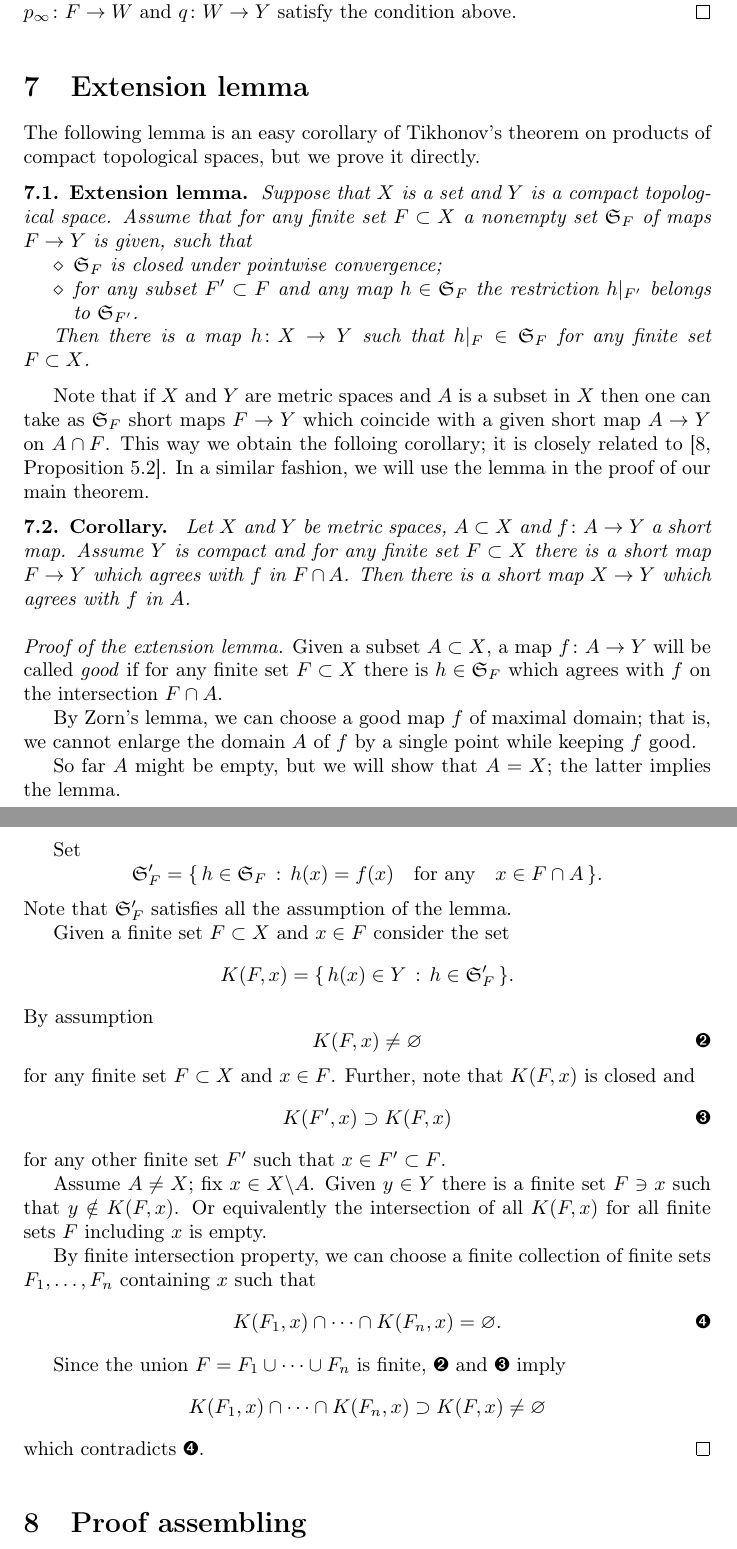
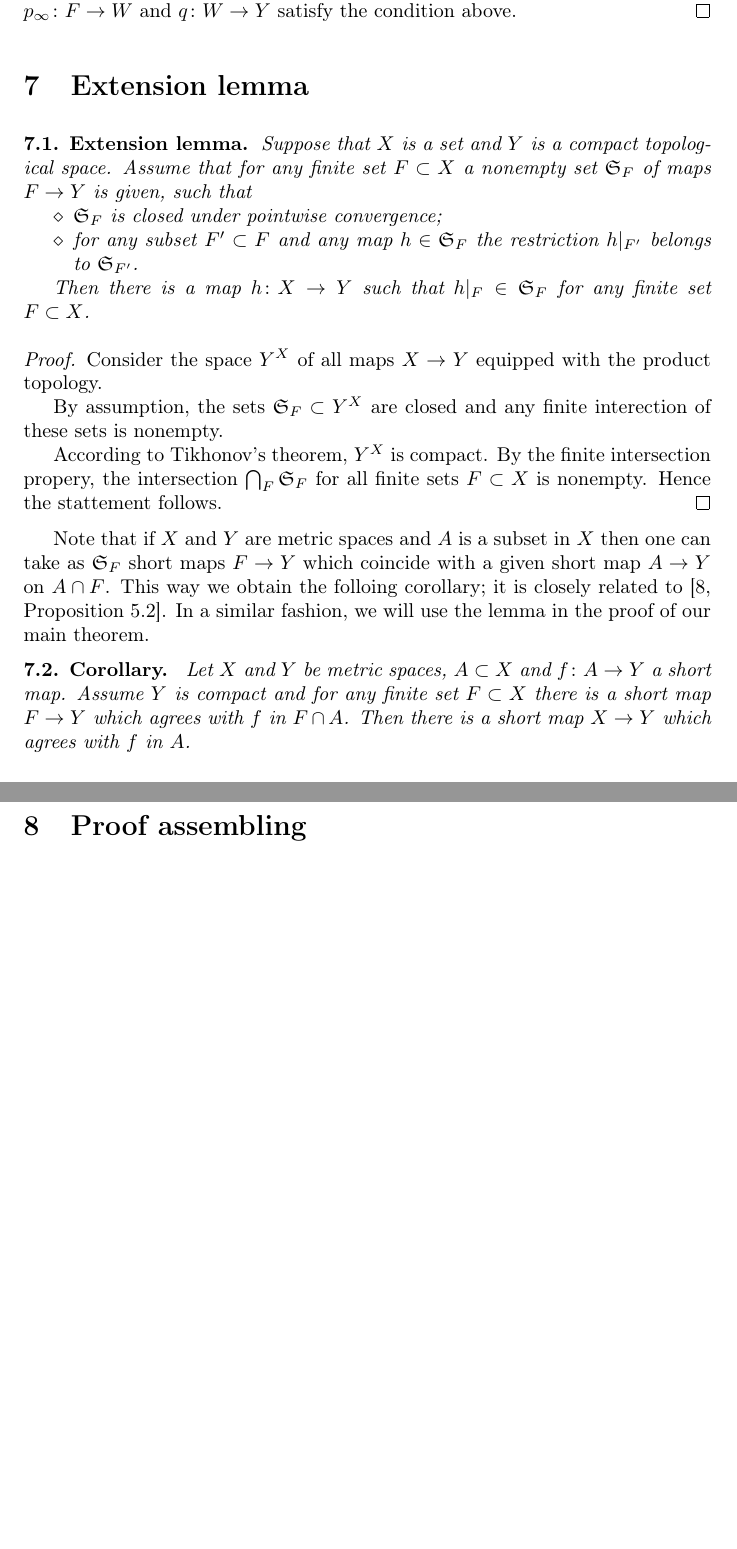
Before and after one commit to anton-petrunin/metric-min, a LaTeX paper (metricmin-newdef.tex, which reads finite-whole.tex): two parts of pages 13 and 14 of 19 before the commit and two parts of pages 13 and 14 of 18 after it, joined at a grey line, cut so that both start at the same text, the shorter picture padded with empty space. Compiled offline with pdfLaTeX.

Commit message:
Tikhonov

```diff
--- a/finite-whole.tex
+++ b/finite-whole.tex
@@ -1,6 +1,4 @@
 \section{Extension lemma}\label{Finite-whole extension lemma}
-
-The following lemma is an easy corollary of Tikhonov's theorem on products of compact topological spaces, but we prove it directly.
 
 \begin{thm}{Extension lemma}\label{lem:finite-whole}
 Suppose that $X$ is a set
@@ -16,6 +14,17 @@ the restriction $h|_{F'}$ belongs to $\mathfrak{S}_{F'}$.
 Then there is a map $h\: X\to Y$ such that $h|_F\in \mathfrak{S}_F$ for any finite set $F\subset X$.
 \end{thm}
 
+\parit{Proof.}
+Consider the space $Y^X$ of all maps $X\to Y$ equipped with the product topology.
+
+
+By assumption, the sets $\mathfrak{S}_F\subset Y^X$ are closed and any finite interection of these sets is nonempty.
+
+According to Tikhonov's theorem, $Y^X$ is compact.
+By the finite intersection propery, the intersection $\bigcap_F\mathfrak{S}_F$ for all finite sets $F\subset X$ is nonempty.
+Hence the stattement follows.
+\qeds
+
 Note that if $X$ and $Y$ are metric spaces and $A$ is a subset in $X$
 then one can take as $\mathfrak{S}_F$ short maps $F\to Y$ which coincide with a given short map $A\to Y$ on $A\cap F$.
 This way we obtain the folloing corollary; it is closely related to \cite[Proposition 5.2]{lang-shroeder}.
@@ -26,42 +35,3 @@ Let $X$ and $Y$ be metric spaces, $A\subset X$ and $f\:A\to Y$ a short map.
 Assume $Y$ is compact and for any finite set $F\subset X$ there is a short map $F\to Y$ which agrees with $f$ in $F\cap A$.
 Then there is a short map $X\to Y$ which agrees with $f$ in $A$.
 \end{thm}
-
-\parit{Proof of the extension lemma.}
-Given a subset $A\subset X$,
-a map $f\: A\to Y$ will be called \emph{good}
-if for any finite set $F\subset X$
-there is $h\in\mathfrak{S}_F$ which agrees with $f$ on the intersection $F\cap A$.
-
-By Zorn's lemma, we can choose a good map $f$ of maximal domain;
-that is, we cannot enlarge the domain $A$ of $f$ by a single point while keeping $f$ good.
-
-So far $A$ might be empty, but we will show that $A=X$;
-the latter implies the lemma.
-
-Set
-\[\mathfrak{S}_F'=\set{h\in \mathfrak{S}_F}{h(x)=f(x)\quad\text{for any}\quad x\in F\cap A}.\]
-Note that  $\mathfrak{S}_F'$ satisfies all the assumption of the lemma.
-
-Given a finite set $F\subset X$ and $x\in F$ consider the set
-\[K(F,x)=\set{h(x)\in Y}{h\in \mathfrak{S}_F'}.\]
-By assumption
-\[K(F,x)\ne\emptyset\eqlbl{Kne0}\] for any finite set $F\subset X$ and $x\in F$.
-Further, note that $K(F,x)$ is closed and
-\[K(F',x)\supset K(F,x)\eqlbl{KinK}\]
-for any other finite set $F'$ such that
-$x\in F'\subset F$.
-
-Assume $A\ne X$; fix $x\in X\backslash A$.
-Given $y\in Y$ there is a finite set $F\ni x$ such that $y\notin K(F,x)$.
-Or equivalently the intersection of all $K(F,x)$ for all finite sets $F$ including $x$ is empty.
-
-By finite intersection property,
-we can choose a finite collection of finite sets $F_1,\dots, F_n$ containing $x$ such that
-\[K(F_1,x)\cap \dots\cap K(F_n,x)=\emptyset.\eqlbl{K(F,x)}\]
-
-Since the union $F=F_1\cup\dots\cup F_n$ is finite, \ref{Kne0} and \ref{KinK}
-imply
-\[K(F_1,x)\cap \dots\cap K(F_n,x)\supset K(F,x)\ne \emptyset\]
-which contradicts \ref{K(F,x)}.
-\qeds
```
Also changed, not shown: lib/letter-from-sasha.txt (+1 -3 lines).
